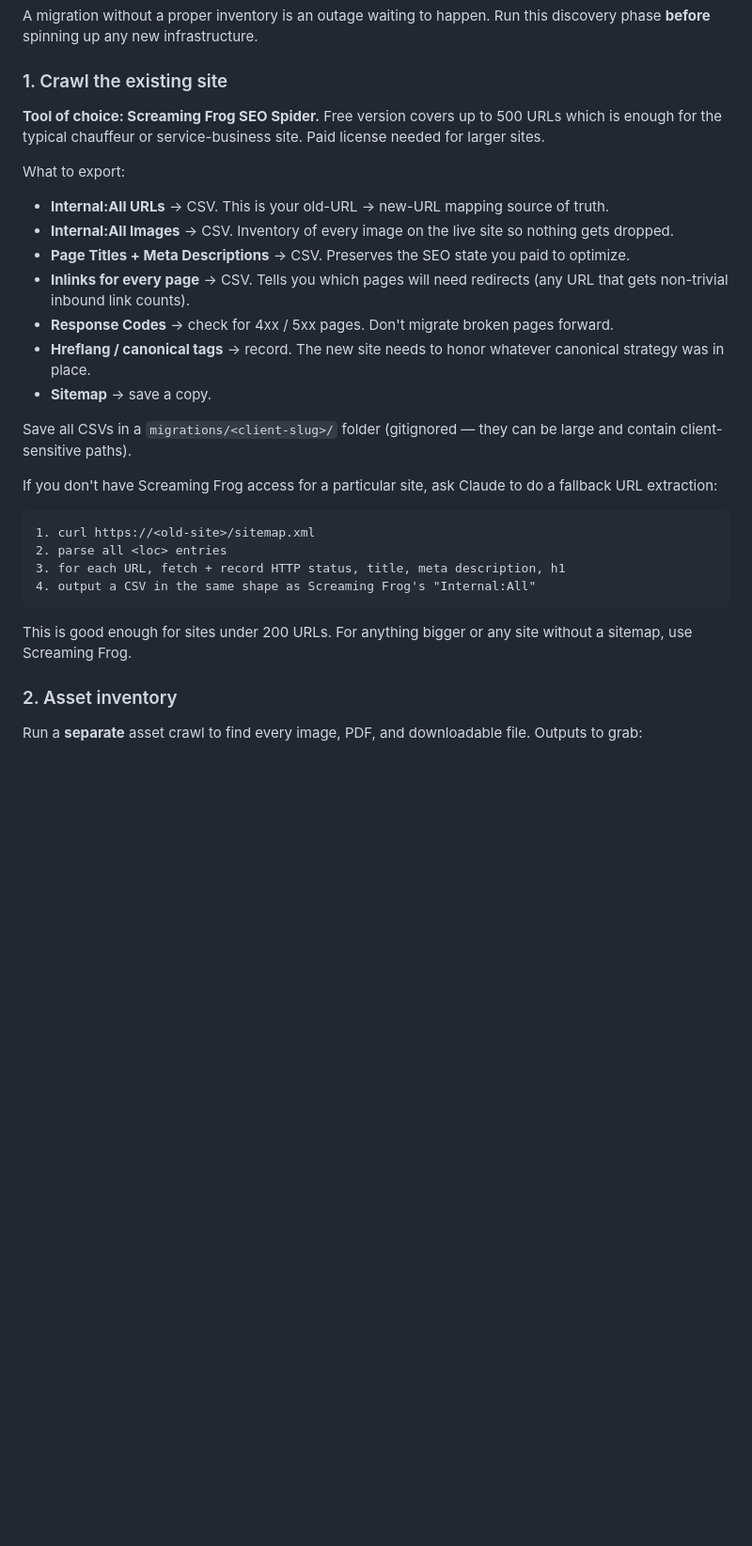
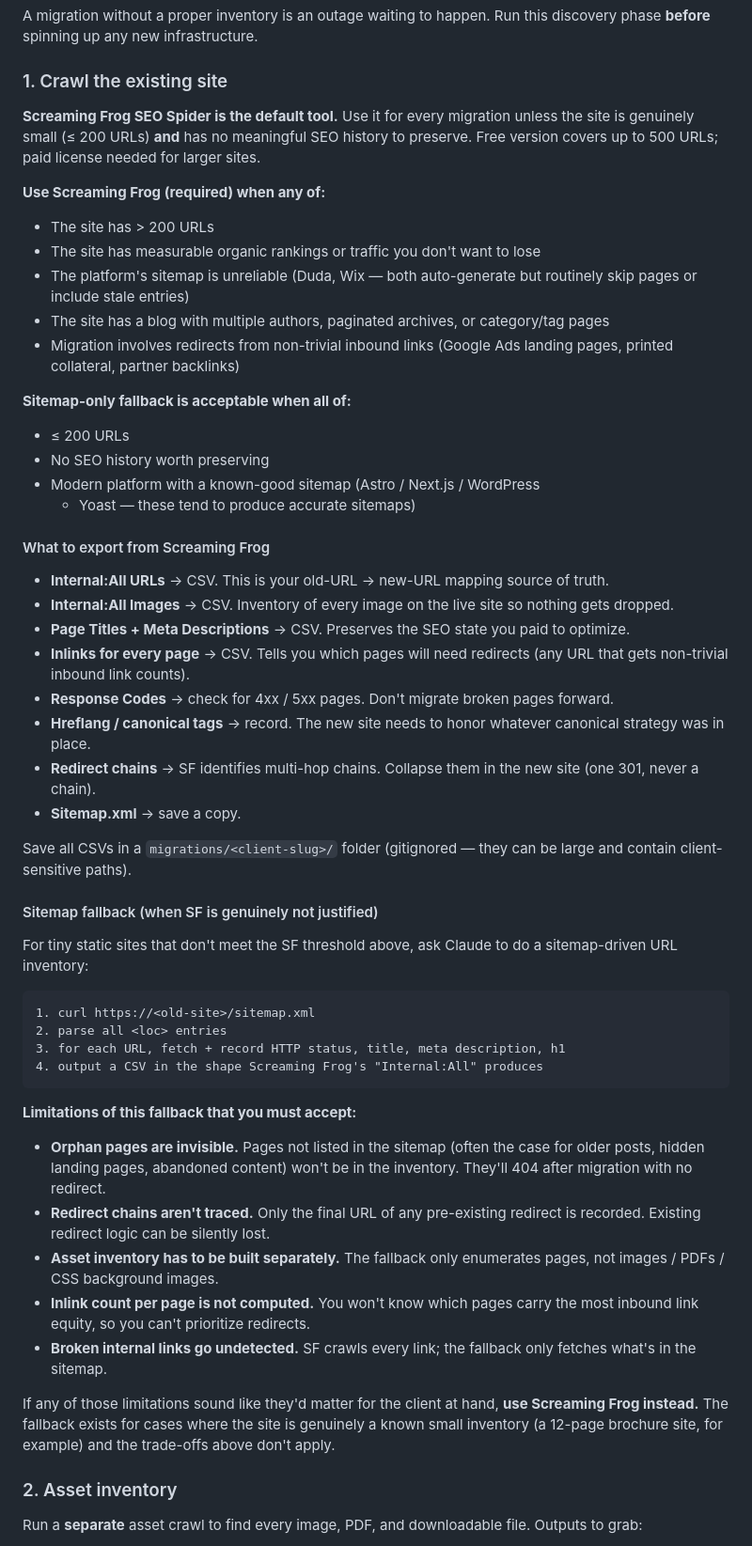
Before and after one commit to seobymanski/limousine-site-starter, a Markdown page: MIGRATION.md, the part around the change. Shown at 94% size. GitHub-like rendering; blank space fills up the shorter version.

Commit message:
MIGRATION.md: Screaming Frog now the explicit default; spell out fallback's limits
The previous wording oversold the sitemap-only fallback. Updated so SF is
required for >200 URLs, sites with measurable rankings, unreliable-sitemap
platforms (Duda, Wix), or any site with non-trivial inbound link history.
Added an explicit Limitations subsection on the fallback so a reader knows
exactly what they're trading off if they skip SF — orphan pages invisible,
redirect chains untraced, asset inventory not built, inlink counts not
computed, broken internal links undetected.

Co-Authored-By: Claude Opus 4.7 (1M context) <noreply@anthropic.com>

````diff
--- a/MIGRATION.md
+++ b/MIGRATION.md
@@ -17,11 +17,31 @@ this discovery phase **before** spinning up any new infrastructure.
 
 ### 1. Crawl the existing site
 
-**Tool of choice: Screaming Frog SEO Spider.** Free version covers up to
-500 URLs which is enough for the typical chauffeur or service-business
-site. Paid license needed for larger sites.
+**Screaming Frog SEO Spider is the default tool.** Use it for every
+migration unless the site is genuinely small (≤ 200 URLs) **and** has no
+meaningful SEO history to preserve. Free version covers up to 500 URLs;
+paid license needed for larger sites.
 
-What to export:
+**Use Screaming Frog (required) when any of:**
+
+- The site has > 200 URLs
+- The site has measurable organic rankings or traffic you don't want to
+  lose
+- The platform's sitemap is unreliable (Duda, Wix — both auto-generate
+  but routinely skip pages or include stale entries)
+- The site has a blog with multiple authors, paginated archives, or
+  category/tag pages
+- Migration involves redirects from non-trivial inbound links (Google
+  Ads landing pages, printed collateral, partner backlinks)
+
+**Sitemap-only fallback is acceptable when all of:**
+
+- ≤ 200 URLs
+- No SEO history worth preserving
+- Modern platform with a known-good sitemap (Astro / Next.js / WordPress
+  + Yoast — these tend to produce accurate sitemaps)
+
+#### What to export from Screaming Frog
 
 - **Internal:All URLs** → CSV. This is your old-URL → new-URL mapping
   source of truth.
@@ -35,23 +55,45 @@ What to export:
   pages forward.
 - **Hreflang / canonical tags** → record. The new site needs to honor
   whatever canonical strategy was in place.
-- **Sitemap** → save a copy.
+- **Redirect chains** → SF identifies multi-hop chains. Collapse them in
+  the new site (one 301, never a chain).
+- **Sitemap.xml** → save a copy.
 
 Save all CSVs in a `migrations/<client-slug>/` folder (gitignored — they
 can be large and contain client-sensitive paths).
 
-If you don't have Screaming Frog access for a particular site, ask Claude
-to do a fallback URL extraction:
+#### Sitemap fallback (when SF is genuinely not justified)
+
+For tiny static sites that don't meet the SF threshold above, ask Claude
+to do a sitemap-driven URL inventory:
 
 ```
 1. curl https://<old-site>/sitemap.xml
 2. parse all <loc> entries
 3. for each URL, fetch + record HTTP status, title, meta description, h1
-4. output a CSV in the same shape as Screaming Frog's "Internal:All"
+4. output a CSV in the shape Screaming Frog's "Internal:All" produces
 ```
 
-This is good enough for sites under 200 URLs. For anything bigger or any
-site without a sitemap, use Screaming Frog.
+**Limitations of this fallback that you must accept:**
+
+- **Orphan pages are invisible.** Pages not listed in the sitemap (often
+  the case for older posts, hidden landing pages, abandoned content)
+  won't be in the inventory. They'll 404 after migration with no
+  redirect.
+- **Redirect chains aren't traced.** Only the final URL of any
+  pre-existing redirect is recorded. Existing redirect logic can be
+  silently lost.
+- **Asset inventory has to be built separately.** The fallback only
+  enumerates pages, not images / PDFs / CSS background images.
+- **Inlink count per page is not computed.** You won't know which pages
+  carry the most inbound link equity, so you can't prioritize redirects.
+- **Broken internal links go undetected.** SF crawls every link; the
+  fallback only fetches what's in the sitemap.
+
+If any of those limitations sound like they'd matter for the client at
+hand, **use Screaming Frog instead.** The fallback exists for cases
+where the site is genuinely a known small inventory (a 12-page brochure
+site, for example) and the trade-offs above don't apply.
 
 ### 2. Asset inventory
 
````
